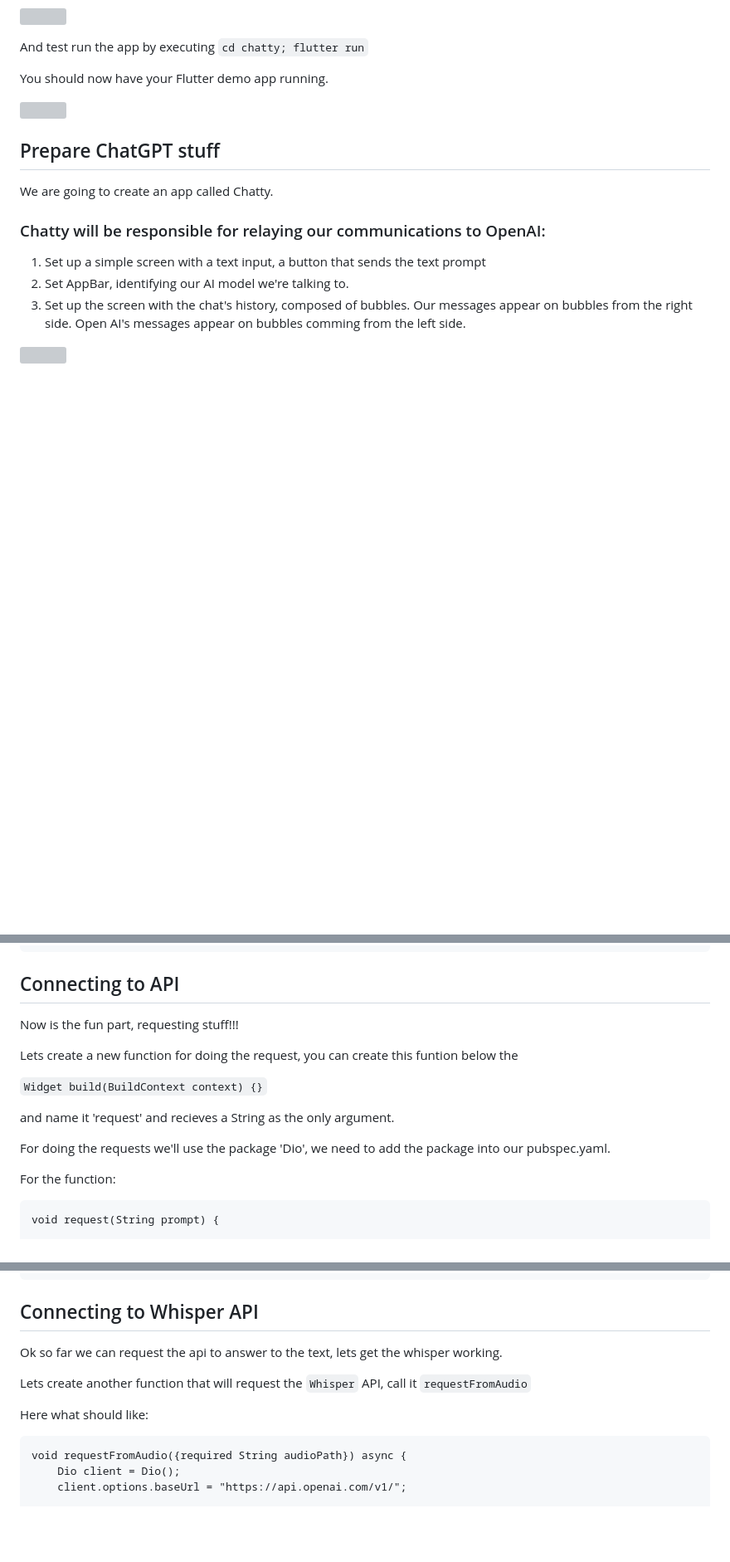
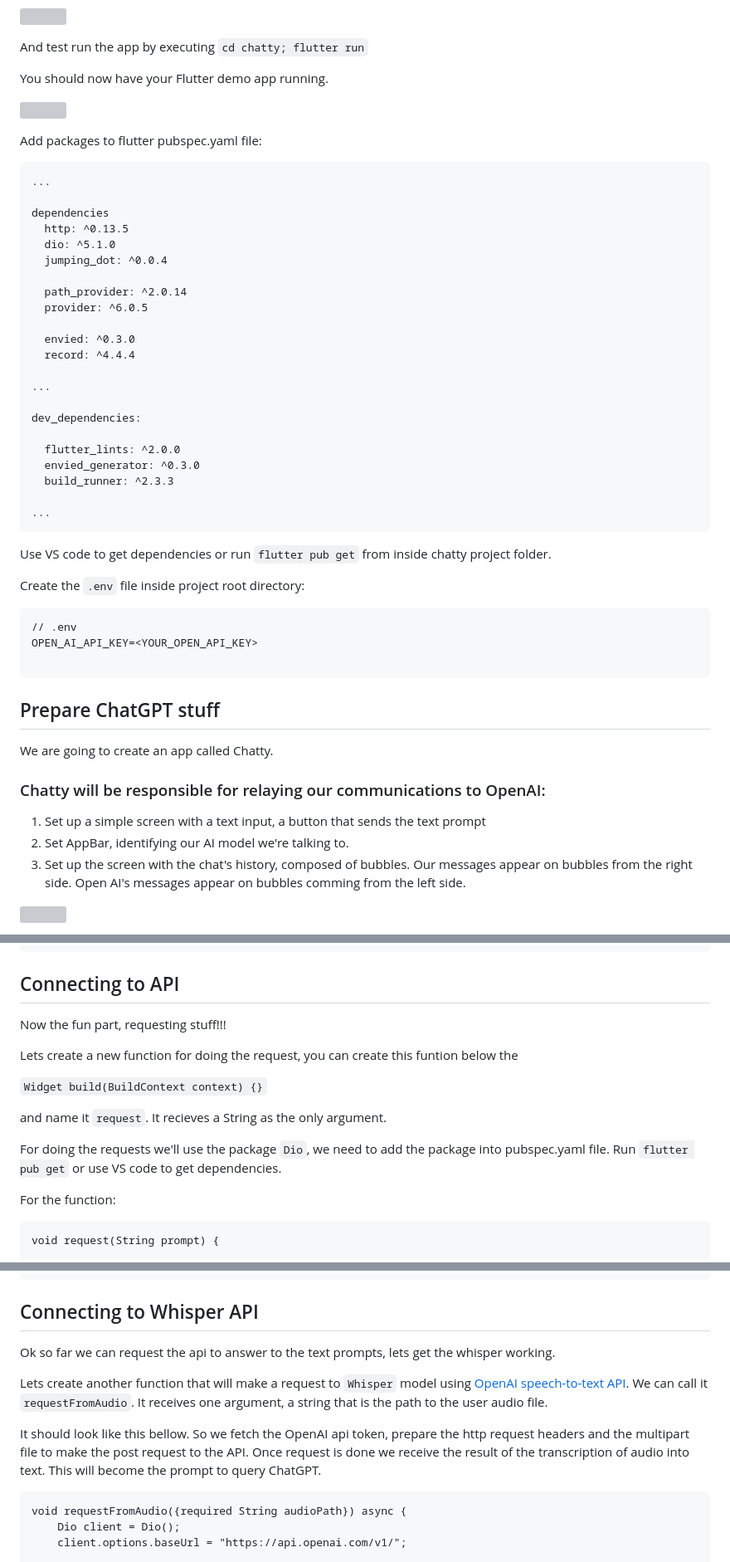
Before and after one commit to Flutter-Faro/codelabs, a Markdown page: markdown/chatgpt-2/chatgpt-2-codelab.md, 3 parts joined by grey strips. Shown: that part at 83% size. GitHub-like rendering; blank space fills up the shorter version; grey boxes are pictures that could not be loaded.

Commit message:
Revision #done

````diff
--- a/markdown/chatgpt-2/chatgpt-2-codelab.md
+++ b/markdown/chatgpt-2/chatgpt-2-codelab.md
@@ -64,6 +63,42 @@ You should now have your Flutter demo app running.
 
 ![](img/flutter_demo_app.png)
 
+
+Add packages to flutter pubspec.yaml file:
+
+```
+...
+
+dependencies
+  http: ^0.13.5
+  dio: ^5.1.0
+  jumping_dot: ^0.0.4
+
+  path_provider: ^2.0.14
+  provider: ^6.0.5
+
+  envied: ^0.3.0
+  record: ^4.4.4
+
+...
+
+dev_dependencies:
+
+  flutter_lints: ^2.0.0
+  envied_generator: ^0.3.0
+  build_runner: ^2.3.3
+
+...
+```
+
+Use VS code to get dependencies or run `flutter pub get` from inside chatty project folder.
+
+Create the `.env` file inside project root directory:
+```
+// .env
+OPEN_AI_API_KEY=<YOUR_OPEN_API_KEY>
+
+```
 
 ## Prepare ChatGPT stuff
 
@@ -183,15 +218,16 @@ for requesting the API:
 
 ## Connecting to API
 
-Now is the fun part, requesting stuff!!!
+Now the fun part, requesting stuff!!!
 
 Lets create a new function for doing the request, you can create this funtion below the
 
 ```Widget build(BuildContext context) {}```
 
-and name it 'request' and recieves a String as the only argument.
+and name it `request`. It recieves a String as the only argument.
 
-For doing the requests we'll use the package 'Dio', we need to add the package into our pubspec.yaml.
+For doing the requests we'll use the package `Dio`, we need to add the package into pubspec.yaml file. Run `flutter pub get` or use VS code to get dependencies.
+
 
 For the function:
 
@@ -288,11 +324,11 @@ class _ChatViewState extends State<ChatView> {
 
 ## Connecting to Whisper API
 
-Ok so far we can request the api to answer to the text, lets get the whisper working.
+Ok so far we can request the api to answer to the text prompts, lets get the whisper working.
 
-Lets create another function that will request the `Whisper` API, call it `requestFromAudio`
+Lets create another function that will make a request to `Whisper` model using [OpenAI speech-to-text API](https://platform.openai.com/docs/guides/speech-to-text). We can call it `requestFromAudio`. It receives one argument, a string that is the path to the user audio file.
 
-Here what should like:
+It should look like this bellow. So we fetch the OpenAI api token, prepare the http request headers and the multipart file to make the post request to the API. Once request is done we receive the result of the transcription of audio into text. This will become the prompt to query ChatGPT.
 
 ```
 void requestFromAudio({required String audioPath}) async {
````
Also changed, not shown: other parts of markdown/chatgpt-2/chatgpt-2-codelab.md (+10 -11 lines).
